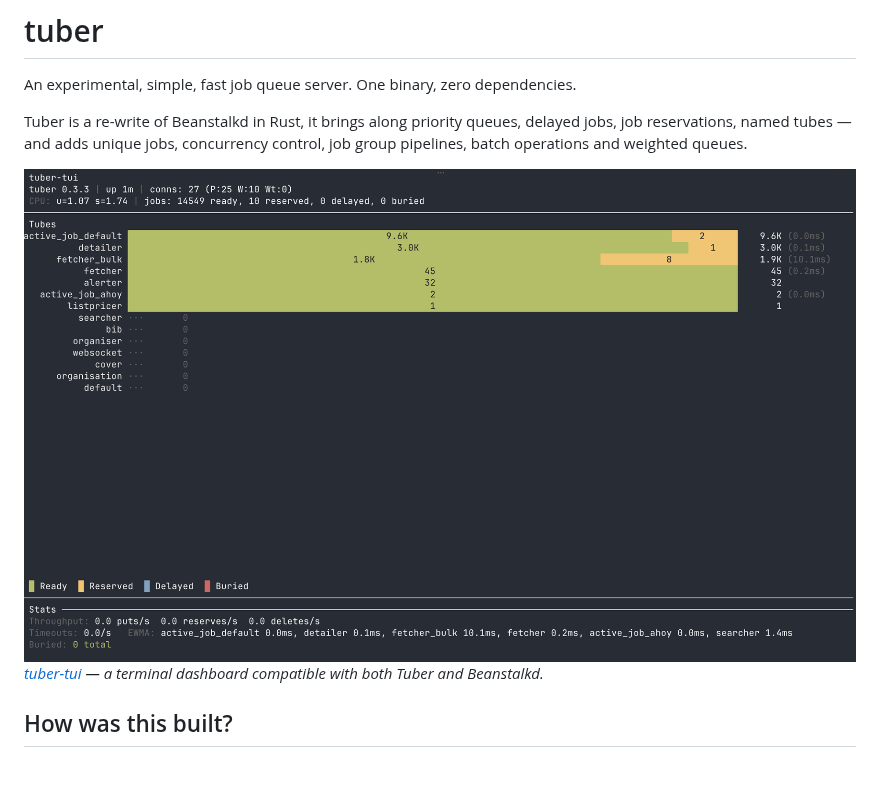
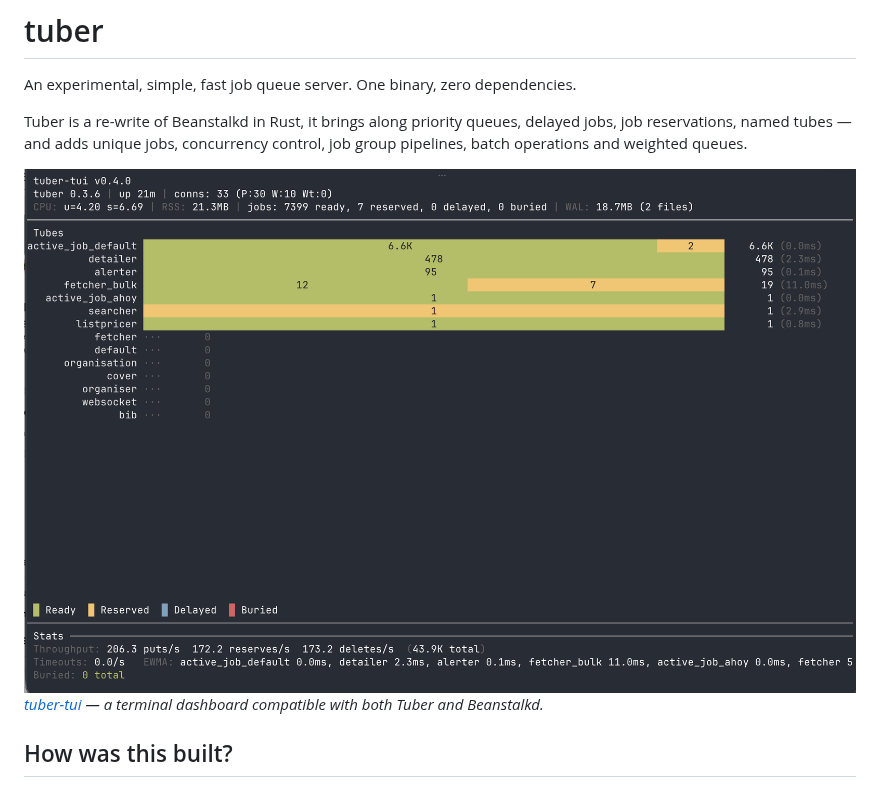
Before and after one commit to tuberq/tuber, a Markdown page: README.md, the part around the change. Drawn GitHub-style; pictures changed too: screenshots/tui-05.png (added).

Commit message:
New screenshot

```diff
--- a/README.md
+++ b/README.md
@@ -4,7 +4,7 @@ An experimental, simple, fast job queue server. One binary, zero dependencies.
 
 Tuber is a re-write of Beanstalkd in Rust, it brings along priority queues, delayed jobs, job reservations, named tubes — and adds unique jobs, concurrency control, job group pipelines, batch operations and weighted queues.
 
-[![tuber-tui](screenshots/tui-04.png)](https://github.com/tuberq/tuber-tui)
+[![tuber-tui](screenshots/tui-05.png)](https://github.com/tuberq/tuber-tui)
 *[tuber-tui](https://github.com/tuberq/tuber-tui) — a terminal dashboard compatible with both Tuber and Beanstalkd.*
 
 ## How was this built?
```
